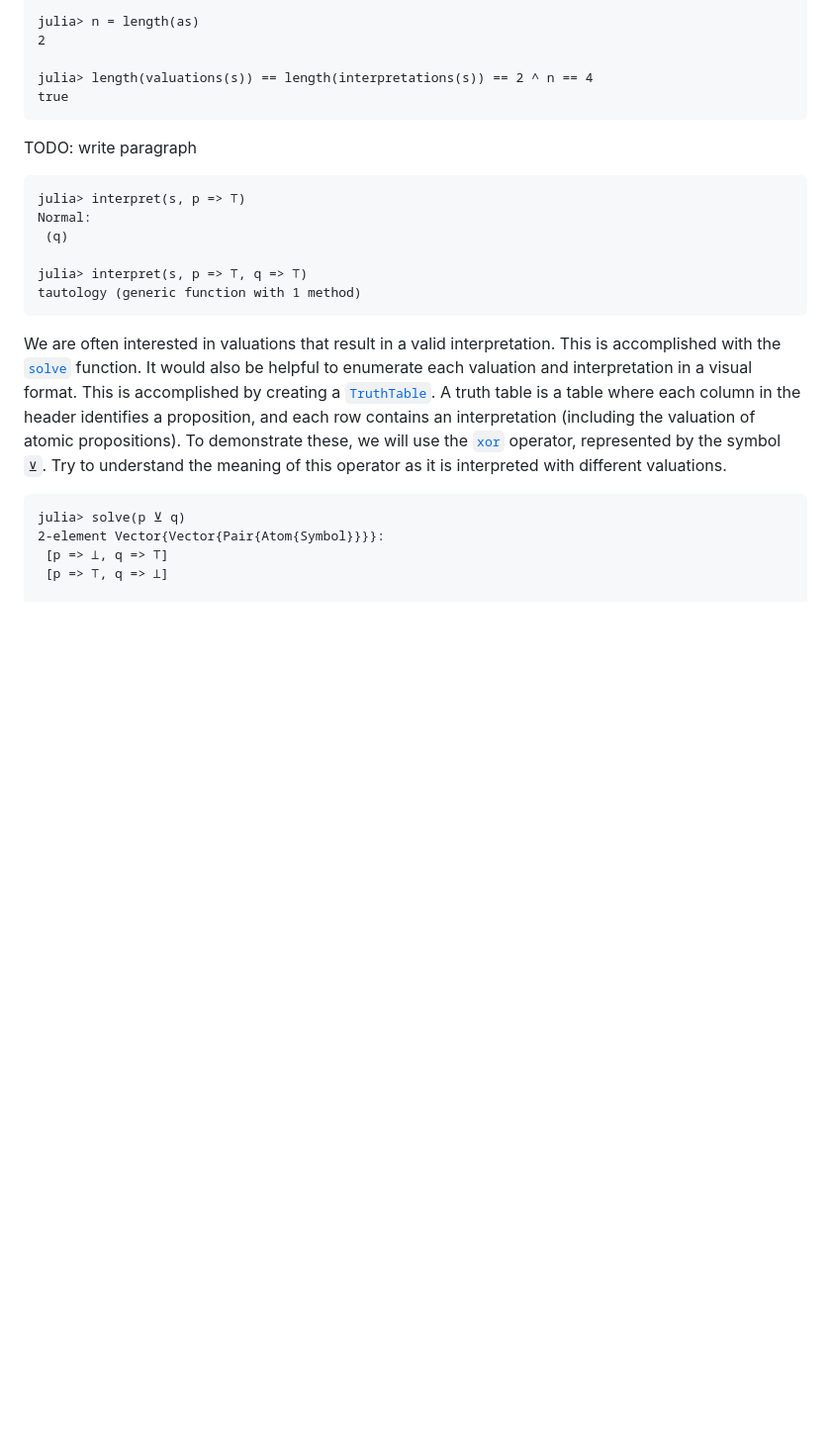
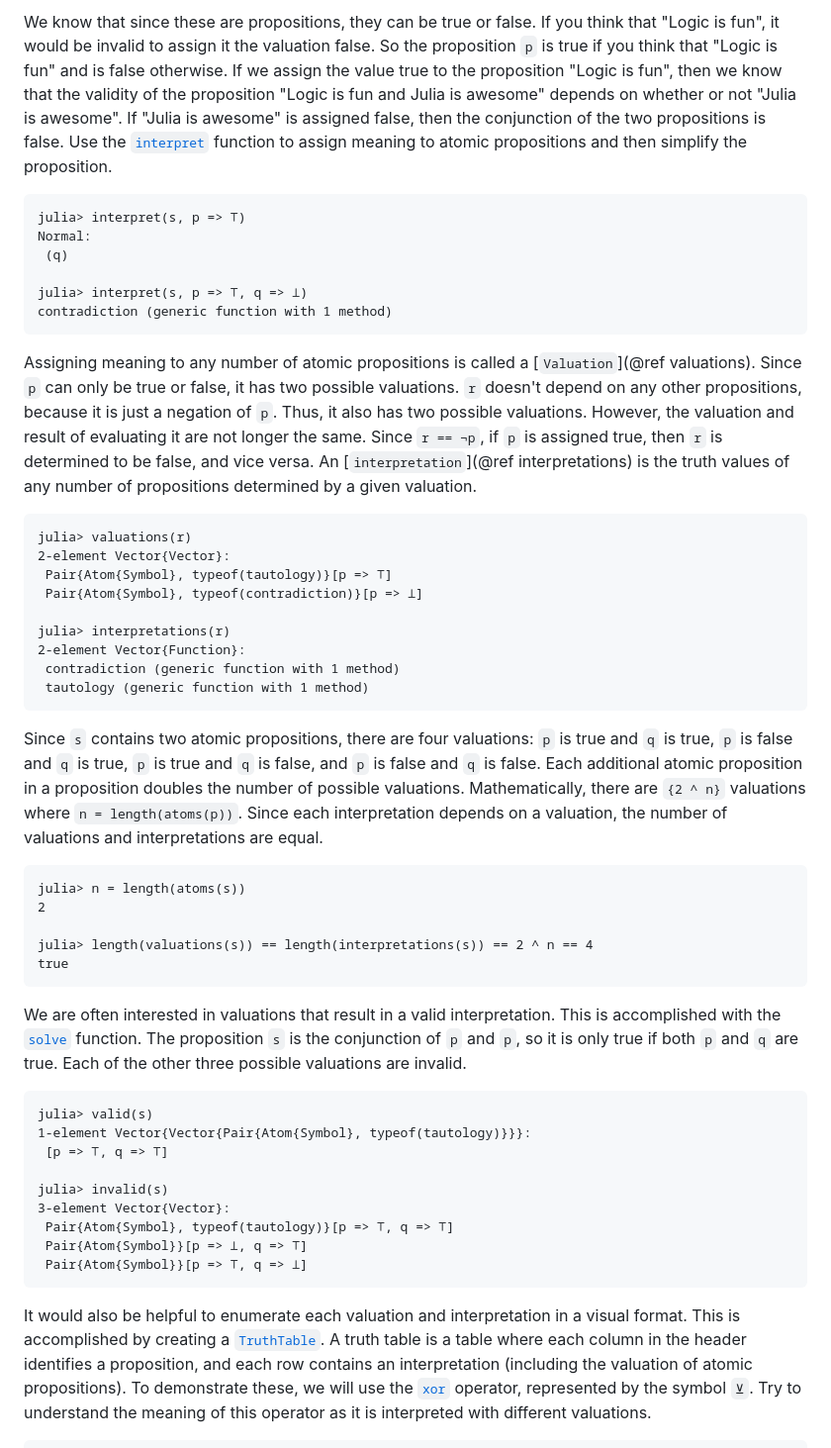
Before and after one commit to jakobjpeters/PAndQ.jl, a Markdown page: docs/src/tutorial.md, the part around one of its changes. Shown at 99% size. GitHub-like rendering; blank space fills up the shorter version.

Commit message:
Improve `tutorial.md`

````diff
--- a/docs/src/tutorial.md
+++ b/docs/src/tutorial.md
@@ -118,30 +117,56 @@ julia> as = atoms(s)
 
-julia> n = length(as)
+We know that since these are propositions, they can be true or false. If you think that "Logic is fun", it would be invalid to assign it the valuation false. So the proposition `p` is true if you think that "Logic is fun" and is false otherwise. If we assign the value true to the proposition "Logic is fun", then we know that the validity of the proposition "Logic is fun and Julia is awesome" depends on whether or not "Julia is awesome". If "Julia is awesome" is assigned false, then the conjunction of the two propositions is false. Use the [`interpret`](@ref) function to assign meaning to atomic propositions and then simplify the proposition.
+
+```jldoctest 2
+julia> interpret(s, p => ⊤)
+Normal:
+ (q)
+
+julia> interpret(s, p => ⊤, q => ⊥)
+contradiction (generic function with 1 method)
+```
+
+Assigning meaning to any number of atomic propositions is called a [`Valuation`](@ref valuations). Since `p` can only be true or false, it has two possible valuations. `r` doesn't depend on any other propositions, because it is just a negation of `p`. Thus, it also has two possible valuations. However, the valuation and result of evaluating it are not longer the same. Since `r == ¬p`, if `p` is assigned true, then `r` is determined to be false, and vice versa. An [`interpretation`](@ref interpretations) is the truth values of any number of propositions determined by a given valuation.
+
+```jldoctest 2
+julia> valuations(r)
+2-element Vector{Vector}:
+ Pair{Atom{Symbol}, typeof(tautology)}[p => ⊤]
+ Pair{Atom{Symbol}, typeof(contradiction)}[p => ⊥]
+
+julia> interpretations(r)
+2-element Vector{Function}:
+ contradiction (generic function with 1 method)
+ tautology (generic function with 1 method)
+```
+
+Since `s` contains two atomic propositions, there are four valuations: `p` is true and `q` is true, `p` is false and `q` is true, `p` is true and `q` is false, and `p` is false and `q` is false. Each additional atomic proposition in a proposition doubles the number of possible valuations. Mathematically, there are ``{2 ^ n}`` valuations where `n = length(atoms(p))`. Since each interpretation depends on a valuation, the number of valuations and interpretations are equal.
+
+```jldoctest 2
+julia> n = length(atoms(s))
 2
 
 julia> length(valuations(s)) == length(interpretations(s)) == 2 ^ n == 4
 true
 ```
 
-TODO: write paragraph
+We are often interested in valuations that result in a valid interpretation. This is accomplished with the [`solve`](@ref) function. The proposition `s` is the conjunction of `p` and `p`, so it is only true if both `p` and `q` are true. Each of the other three possible valuations are invalid.
+
+```
+julia> valid(s)
+1-element Vector{Vector{Pair{Atom{Symbol}, typeof(tautology)}}}:
+ [p => ⊤, q => ⊤]
+
+julia> invalid(s)
+3-element Vector{Vector}:
+ Pair{Atom{Symbol}, typeof(tautology)}[p => ⊤, q => ⊤]
+ Pair{Atom{Symbol}}[p => ⊥, q => ⊤]
+ Pair{Atom{Symbol}}[p => ⊤, q => ⊥]
+```
+
+It would also be helpful to enumerate each valuation and interpretation in a visual format. This is accomplished by creating a [`TruthTable`](@ref). A truth table is a table where each column in the header identifies a proposition, and each row contains an interpretation (including the valuation of atomic propositions). To demonstrate these, we will use the [`xor`](@ref) operator, represented by the symbol `⊻`. Try to understand the meaning of this operator as it is interpreted with different valuations.
 
 ```jldoctest 2
-julia> interpret(s, p => ⊤)
-Normal:
- (q)
-
-julia> interpret(s, p => ⊤, q => ⊤)
-tautology (generic function with 1 method)
-```
-
-We are often interested in valuations that result in a valid interpretation. This is accomplished with the [`solve`](@ref) function. It would also be helpful to enumerate each valuation and interpretation in a visual format. This is accomplished by creating a [`TruthTable`](@ref). A truth table is a table where each column in the header identifies a proposition, and each row contains an interpretation (including the valuation of atomic propositions). To demonstrate these, we will use the [`xor`](@ref) operator, represented by the symbol `⊻`. Try to understand the meaning of this operator as it is interpreted with different valuations.
-
-```jldoctest 2
-julia> solve(p ⊻ q)
-2-element Vector{Vector{Pair{Atom{Symbol}}}}:
- [p => ⊥, q => ⊤]
- [p => ⊤, q => ⊥]
-
 julia> TruthTable(p ⊻ q)
 ┌──────┬──────┬───────┐
 │ p    │ q    │ p ⊻ q │
````
Also changed, not shown: other parts of docs/src/tutorial.md (+25 -26 lines).
